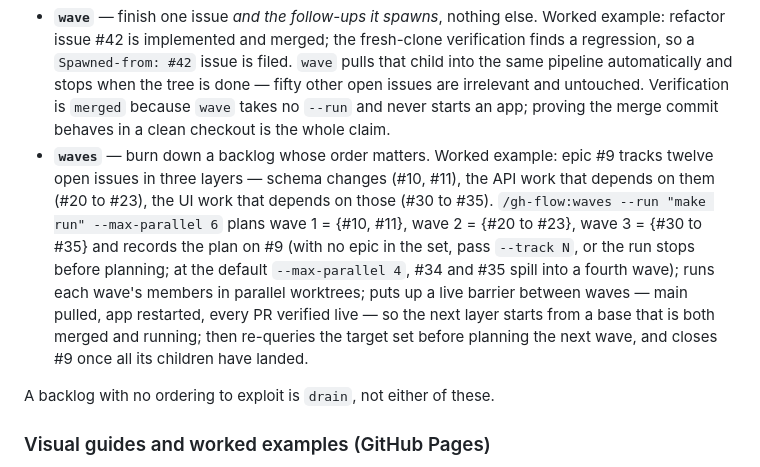
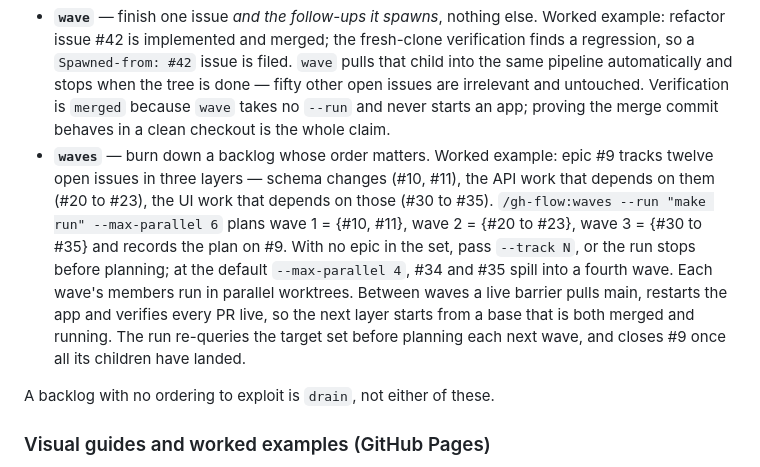
Before and after one commit to dEitY719/gh-flow-skills, a Markdown page: README.md, the part around the change. Rendered like a GitHub page.

Commit message:
refactor(README.md): simplify per /simplify
Co-Authored-By: Claude Opus 5.5 <noreply@anthropic.com>

```diff
--- a/README.md
+++ b/README.md
@@ -50,7 +50,7 @@ Same family, opposite shapes: `waves` fans a set of issues out in parallel and g
 When to use which:
 
 - **`wave`** — finish one issue *and the follow-ups it spawns*, nothing else. Worked example: refactor issue #42 is implemented and merged; the fresh-clone verification finds a regression, so a `Spawned-from: #42` issue is filed. `wave` pulls that child into the same pipeline automatically and stops when the tree is done — fifty other open issues are irrelevant and untouched. Verification is `merged` because `wave` takes no `--run` and never starts an app; proving the merge commit behaves in a clean checkout is the whole claim.
-- **`waves`** — burn down a backlog whose order matters. Worked example: epic #9 tracks twelve open issues in three layers — schema changes (#10, #11), the API work that depends on them (#20 to #23), the UI work that depends on those (#30 to #35). `/gh-flow:waves --run "make run" --max-parallel 6` plans wave 1 = {#10, #11}, wave 2 = {#20 to #23}, wave 3 = {#30 to #35} and records the plan on #9 (with no epic in the set, pass `--track N`, or the run stops before planning; at the default `--max-parallel 4`, #34 and #35 spill into a fourth wave); runs each wave's members in parallel worktrees; puts up a live barrier between waves — main pulled, app restarted, every PR verified live — so the next layer starts from a base that is both merged and running; then re-queries the target set before planning the next wave, and closes #9 once all its children have landed.
+- **`waves`** — burn down a backlog whose order matters. Worked example: epic #9 tracks twelve open issues in three layers — schema changes (#10, #11), the API work that depends on them (#20 to #23), the UI work that depends on those (#30 to #35). `/gh-flow:waves --run "make run" --max-parallel 6` plans wave 1 = {#10, #11}, wave 2 = {#20 to #23}, wave 3 = {#30 to #35} and records the plan on #9. With no epic in the set, pass `--track N`, or the run stops before planning; at the default `--max-parallel 4`, #34 and #35 spill into a fourth wave. Each wave's members run in parallel worktrees. Between waves a live barrier pulls main, restarts the app and verifies every PR live, so the next layer starts from a base that is both merged and running. The run re-queries the target set before planning each next wave, and closes #9 once all its children have landed.
 
 A backlog with no ordering to exploit is `drain`, not either of these.
 
```
